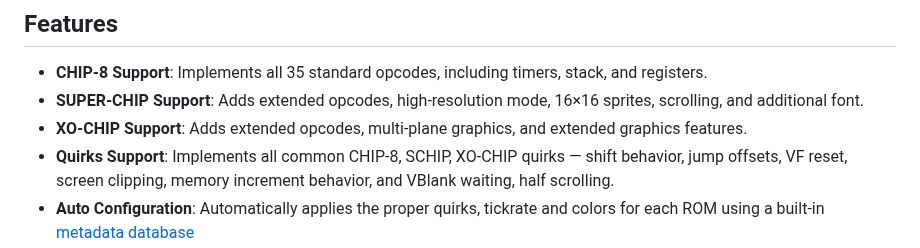
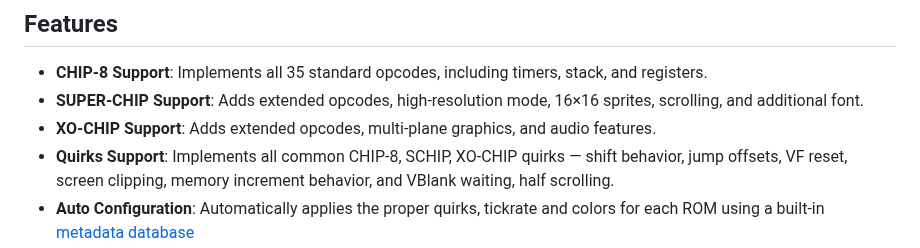
Before and after one commit to mxmgorin/ch8go, a Markdown page: README.md, the part around the change. Rendered like a GitHub page.

```diff
--- a/README.md
+++ b/README.md
@@ -10,7 +10,7 @@
 
 - **CHIP-8 Support**: Implements all 35 standard opcodes, including timers, stack, and registers.
 - **SUPER-CHIP Support**: Adds extended opcodes, high-resolution mode, 16×16 sprites, scrolling, and additional font.
-- **XO-CHIP Support**: Adds extended opcodes, multi-plane graphics, and extended graphics features.
+- **XO-CHIP Support**: Adds extended opcodes, multi-plane graphics, and audio features.
 - **Quirks Support**: Implements all common CHIP-8, SCHIP, XO-CHIP quirks — shift behavior, jump offsets, VF reset, screen clipping, memory increment behavior, and VBlank waiting, half scrolling.
 - **Auto Configuration**: Automatically applies the proper quirks, tickrate and colors for each ROM using a built-in [metadata database](https://github.com/chip-8/chip-8-database)
 - **CLI Frontend**: Runs headless with an interactive REPL/debugger, built-in disassembler, and ASCII display renderer.
```
